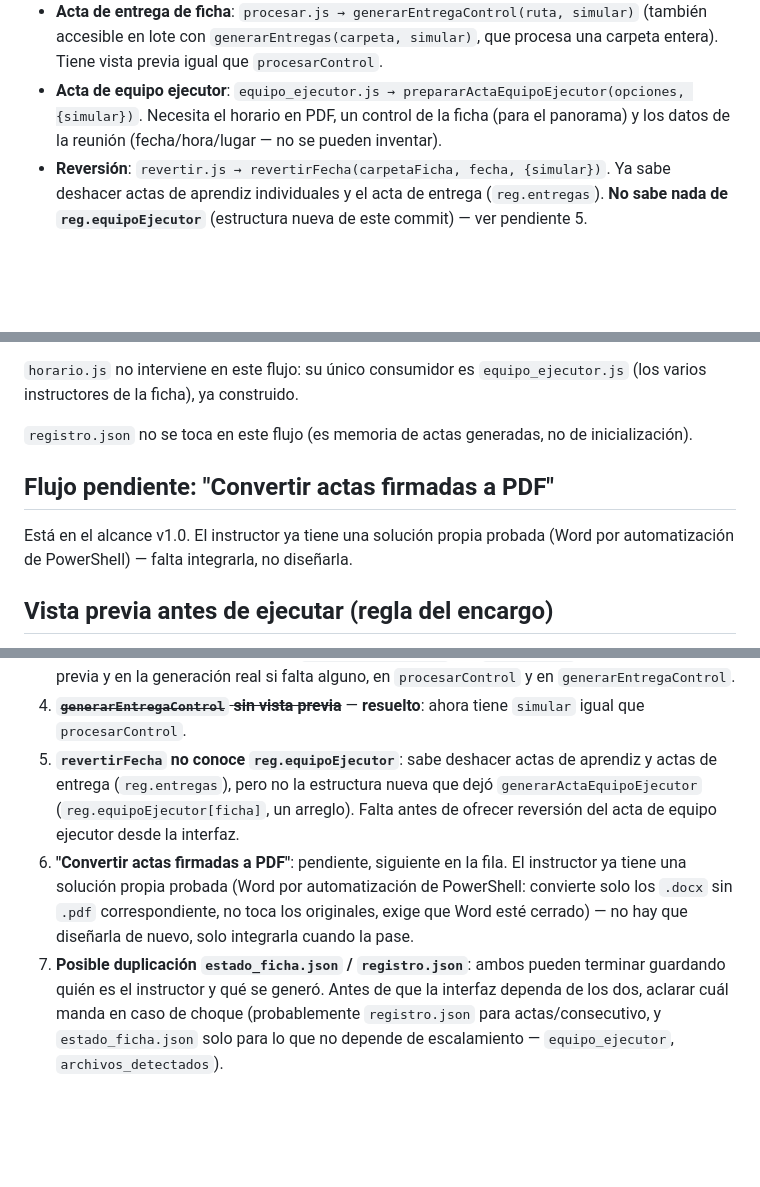
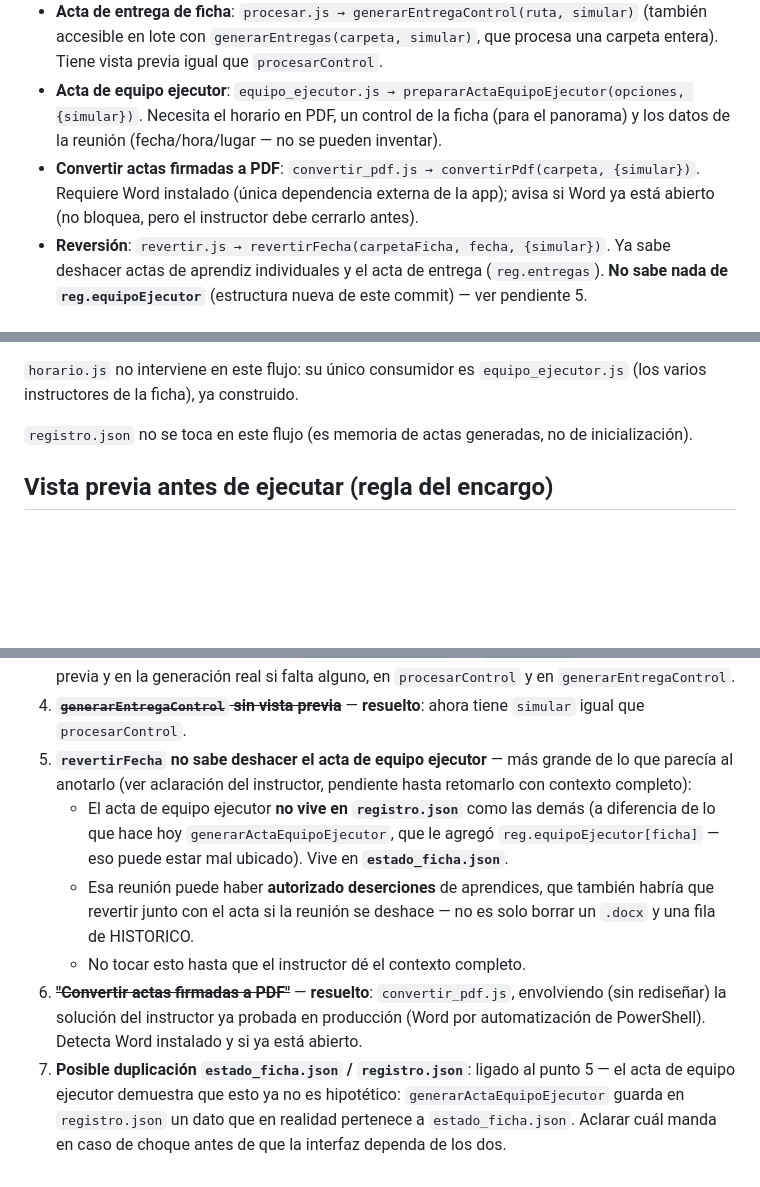
Before and after one commit to contre-an/ACTAS-CBA, a Markdown page: ARQUITECTURA.md, 3 parts joined by grey strips. Rendered like a GitHub page; blank space fills up the shorter version.

Commit message:
Actualizar ARQUITECTURA.md: convertir_pdf.js y contexto de equipo ejecutor
- convertir_pdf.js documentado en la tabla de modulos, flujos
  construidos y tabla de vista previa.
- 'Convertir actas firmadas a PDF' marcado como resuelto.
- Pendiente 5 ampliado con lo que aclaro el instructor: el acta de
  equipo ejecutor no vive en registro.json como las demas -- vive en
  estado_ficha.json -- y esa reunion puede haber autorizado
  deserciones que tambien habria que revertir. No se toca hasta
  retomarlo con el contexto completo.
- Pendiente 7 (duplicacion estado_ficha.json/registro.json) ligado
  explicitamente al 5: generarActaEquipoEjecutor ya guardo un dato en
  el lugar que probablemente no es.

```diff
--- a/ARQUITECTURA.md
+++ b/ARQUITECTURA.md
@@ -33,6 +34,9 @@ pendiente 7).
 - **Acta de equipo ejecutor**: `equipo_ejecutor.js → prepararActaEquipoEjecutor(opciones, {simular})`.
   Necesita el horario en PDF, un control de la ficha (para el panorama) y los
   datos de la reunión (fecha/hora/lugar — no se pueden inventar).
+- **Convertir actas firmadas a PDF**: `convertir_pdf.js → convertirPdf(carpeta, {simular})`.
+  Requiere Word instalado (única dependencia externa de la app); avisa si
+  Word ya está abierto (no bloquea, pero el instructor debe cerrarlo antes).
 - **Reversión**: `revertir.js → revertirFecha(carpetaFicha, fecha, {simular})`.
   Ya sabe deshacer actas de aprendiz individuales y el acta de entrega
   (`reg.entregas`). **No sabe nada de `reg.equipoEjecutor`** (estructura
@@ -67,11 +71,6 @@ implemente de punta a punta — hoy son piezas sueltas. Así se conectarían:
 `registro.json` no se toca en este flujo (es memoria de actas generadas, no
 de inicialización).
 
-## Flujo pendiente: "Convertir actas firmadas a PDF"
-
-Está en el alcance v1.0. El instructor ya tiene una solución propia probada
-(Word por automatización de PowerShell) — falta integrarla, no diseñarla.
-
 ## Vista previa antes de ejecutar (regla del encargo)
 
 Todo lo que genera o borra documentos debe mostrar vista previa y pedir
@@ -110,19 +110,23 @@ aprobación. Estado actual por función:
    falta alguno, en `procesarControl` y en `generarEntregaControl`.
 4. ~~**`generarEntregaControl` sin vista previa**~~ — **resuelto**: ahora
    tiene `simular` igual que `procesarControl`.
-5. **`revertirFecha` no conoce `reg.equipoEjecutor`**: sabe deshacer actas
-   de aprendiz y actas de entrega (`reg.entregas`), pero no la estructura
-   nueva que dejó `generarActaEquipoEjecutor` (`reg.equipoEjecutor[ficha]`,
-   un arreglo). Falta antes de ofrecer reversión del acta de equipo
-   ejecutor desde la interfaz.
-6. **"Convertir actas firmadas a PDF"**: pendiente, siguiente en la fila.
-   El instructor ya tiene una solución propia probada (Word por
-   automatización de PowerShell: convierte solo los `.docx` sin `.pdf`
-   correspondiente, no toca los originales, exige que Word esté cerrado) —
-   no hay que diseñarla de nuevo, solo integrarla cuando la pase.
-7. **Posible duplicación `estado_ficha.json` / `registro.json`**: ambos
-   pueden terminar guardando quién es el instructor y qué se generó. Antes
-   de que la interfaz dependa de los dos, aclarar cuál manda en caso de
-   choque (probablemente `registro.json` para actas/consecutivo, y
-   `estado_ficha.json` solo para lo que no depende de escalamiento —
-   `equipo_ejecutor`, `archivos_detectados`).
+5. **`revertirFecha` no sabe deshacer el acta de equipo ejecutor** — más
+   grande de lo que parecía al anotarlo (ver aclaración del instructor,
+   pendiente hasta retomarlo con contexto completo):
+   - El acta de equipo ejecutor **no vive en `registro.json`** como las
+     demás (a diferencia de lo que hace hoy `generarActaEquipoEjecutor`,
+     que le agregó `reg.equipoEjecutor[ficha]` — eso puede estar mal
+     ubicado). Vive en **`estado_ficha.json`**.
+   - Esa reunión puede haber **autorizado deserciones** de aprendices, que
+     también habría que revertir junto con el acta si la reunión se
+     deshace — no es solo borrar un `.docx` y una fila de HISTORICO.
+   - No tocar esto hasta que el instructor dé el contexto completo.
+6. ~~**"Convertir actas firmadas a PDF"**~~ — **resuelto**:
+   `convertir_pdf.js`, envolviendo (sin rediseñar) la solución del
+   instructor ya probada en producción (Word por automatización de
+   PowerShell). Detecta Word instalado y si ya está abierto.
+7. **Posible duplicación `estado_ficha.json` / `registro.json`**: ligado al
+   punto 5 — el acta de equipo ejecutor demuestra que esto ya no es
+   hipotético: `generarActaEquipoEjecutor` guarda en `registro.json` un
+   dato que en realidad pertenece a `estado_ficha.json`. Aclarar cuál
+   manda en caso de choque antes de que la interfaz dependa de los dos.
```
Also changed, not shown: other parts of ARQUITECTURA.md (+2 -0 lines).
